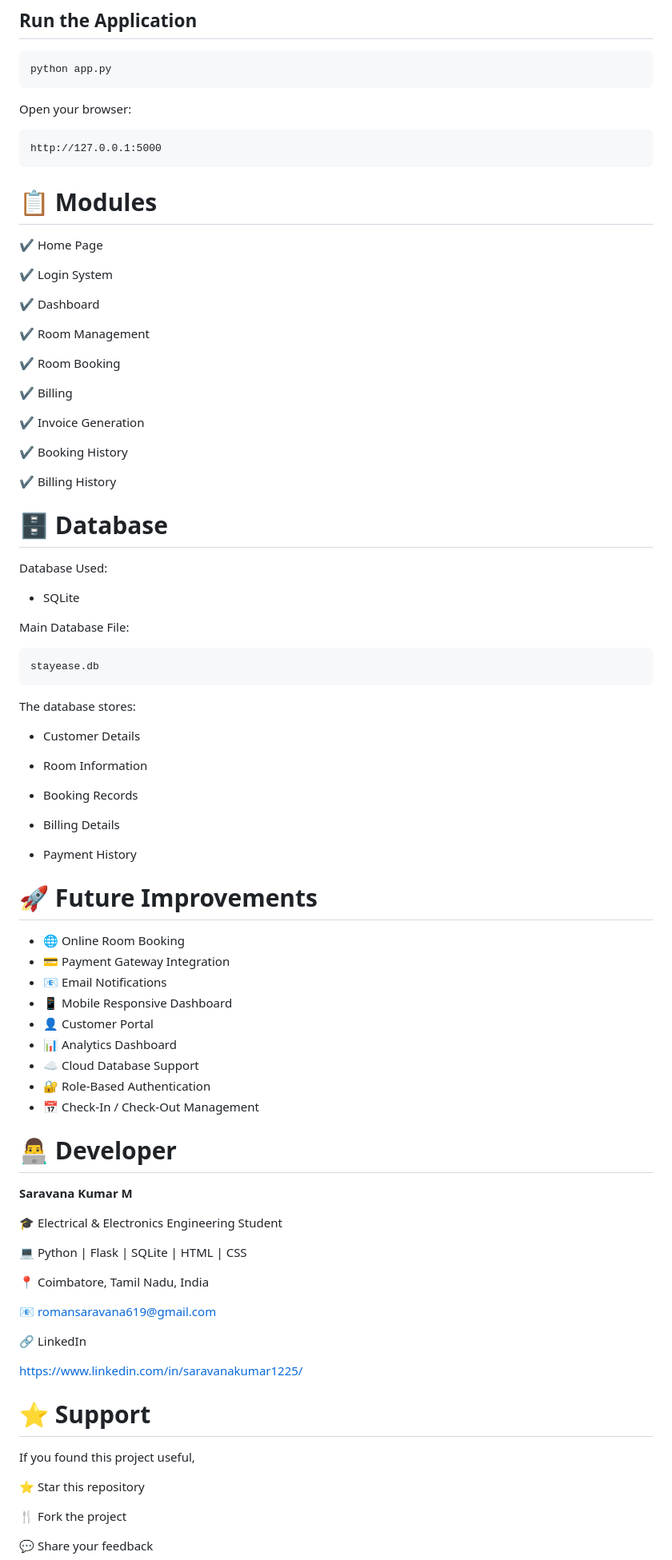
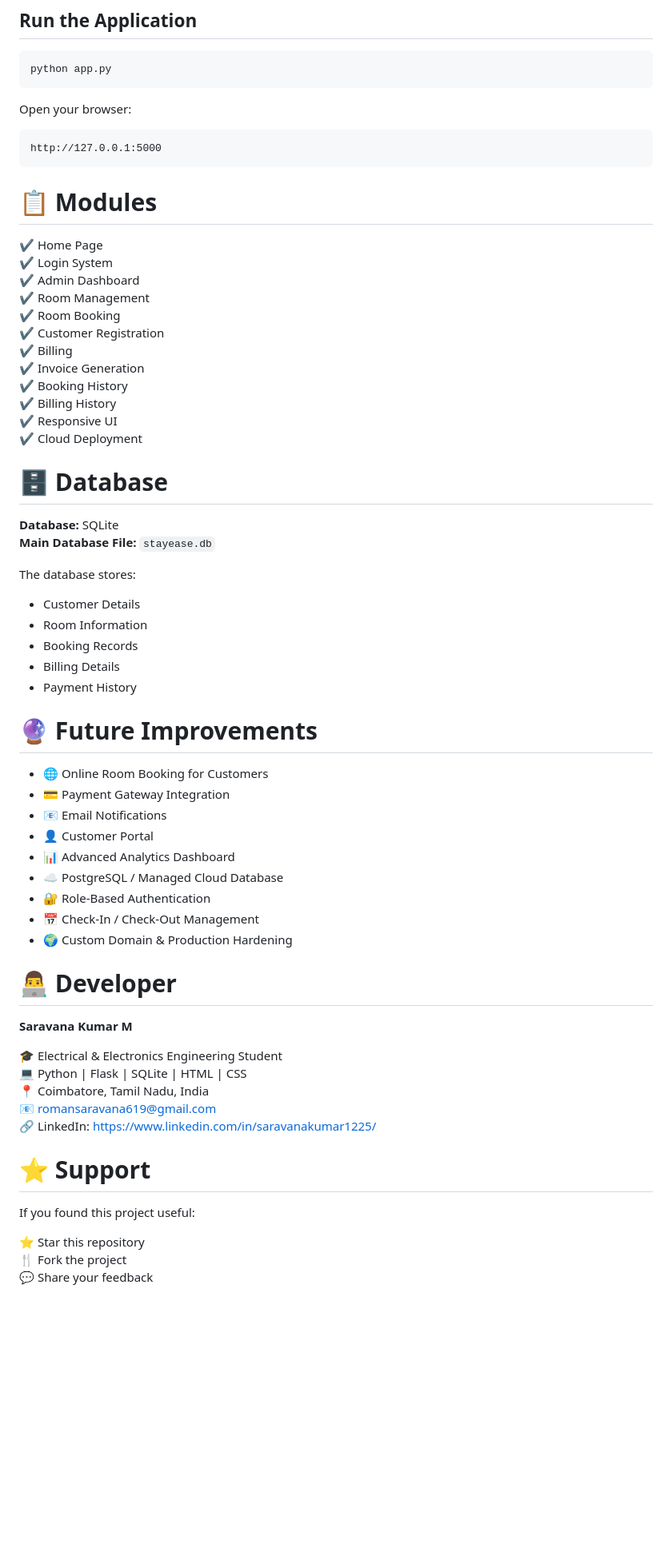
Before and after one commit to romansaravana619-lang/StayEase-Hotel-Management-System, a Markdown page: README.md, the part around one of its changes. Shown at 80% size. Rendered like a GitHub page; blank space fills up the shorter version.

````diff
--- a/README.md
+++ b/README.md
@@ -165,87 +189,65 @@ python app.py
 
 Open your browser:
 
-```
+```text
 http://127.0.0.1:5000
 ```
+
 # 📋 Modules
 
 ✔ Home Page
+✔ Login System
+✔ Admin Dashboard
+✔ Room Management
+✔ Room Booking
+✔ Customer Registration
+✔ Billing
+✔ Invoice Generation
+✔ Booking History
+✔ Billing History
+✔ Responsive UI
+✔ Cloud Deployment
 
-✔ Login System
+# 🗄️ Database
 
-✔ Dashboard
-
-✔ Room Management
-
-✔ Room Booking
-
-✔ Billing
-
-✔ Invoice Generation
-
-✔ Booking History
-
-✔ Billing History
-# 🗄 Database
-
-Database Used:
-
-- SQLite
-
-Main Database File:
-
-```
-stayease.db
-```
+**Database:** SQLite
+**Main Database File:** `stayease.db`
 
 The database stores:
 
 - Customer Details
-
 - Room Information
-
 - Booking Records
-
 - Billing Details
-
 - Payment History
 
-# 🚀 Future Improvements
+# 🔮 Future Improvements
 
-- 🌐 Online Room Booking
+- 🌐 Online Room Booking for Customers
 - 💳 Payment Gateway Integration
 - 📧 Email Notifications
-- 📱 Mobile Responsive Dashboard
 - 👤 Customer Portal
-- 📊 Analytics Dashboard
-- ☁ Cloud Database Support
+- 📊 Advanced Analytics Dashboard
+- ☁️ PostgreSQL / Managed Cloud Database
 - 🔐 Role-Based Authentication
 - 📅 Check-In / Check-Out Management
+- 🌍 Custom Domain & Production Hardening
 
 # 👨‍💻 Developer
 
 **Saravana Kumar M**
 
 🎓 Electrical & Electronics Engineering Student
-
 💻 Python | Flask | SQLite | HTML | CSS
-
 📍 Coimbatore, Tamil Nadu, India
-
 📧 romansaravana619@gmail.com
-
-🔗 LinkedIn
-
-https://www.linkedin.com/in/saravanakumar1225/
+🔗 LinkedIn: https://www.linkedin.com/in/saravanakumar1225/
 
 # ⭐ Support
 
-If you found this project useful,
+If you found this project useful:
 
 ⭐ Star this repository
-
 🍴 Fork the project
-
 💬 Share your feedback
 
````
Also changed, not shown: other parts of README.md (+44 -20 lines).
